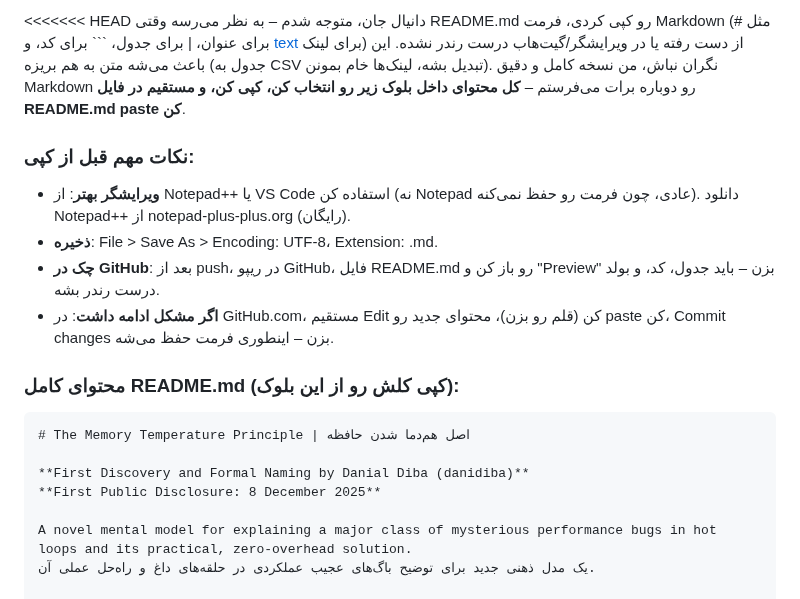
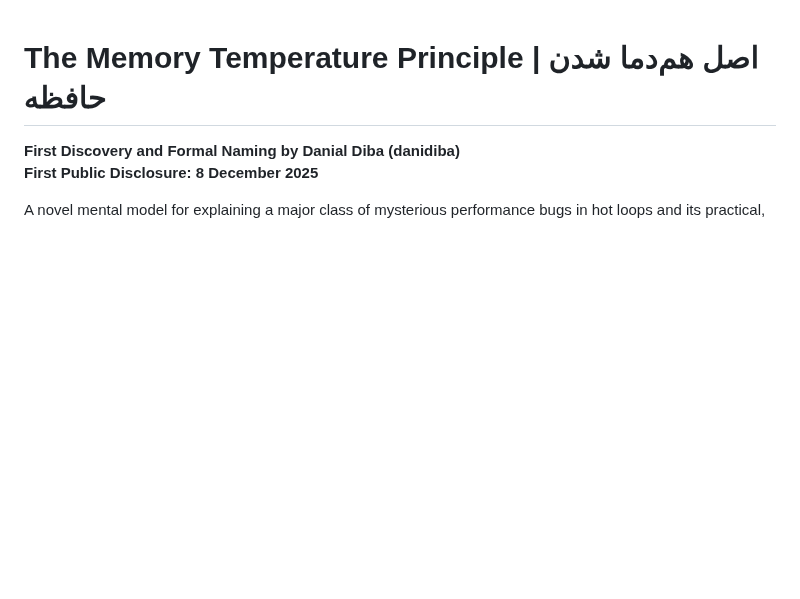
Before and after one commit to diba7star/Memory_Temperature_Principle, a Markdown page: README.md, the part around one of its changes. Rendered like a GitHub page; blank space fills up the shorter version.

Commit message:
Fix Markdown formatting in README.md

````diff
--- a/README.md
+++ b/README.md
@@ -1,14 +1,4 @@
-<<<<<<< HEAD
-دانیال جان، متوجه شدم – به نظر می‌رسه وقتی README.md رو کپی کردی، فرمت Markdown (مثل # برای عنوان، | برای جدول، ``` برای کد، و [text](link) برای لینک) از دست رفته یا در ویرایشگر/گیت‌هاب درست رندر نشده. این باعث می‌شه متن به هم بریزه (جدول به CSV تبدیل بشه، لینک‌ها خام بمونن). نگران نباش، من نسخه کامل و دقیق Markdown رو دوباره برات می‌فرستم – **کل محتوای داخل بلوک زیر رو انتخاب کن، کپی کن، و مستقیم در فایل README.md paste کن**.
 
-### نکات مهم قبل از کپی:
-- **ویرایشگر بهتر**: از Notepad++ یا VS Code استفاده کن (نه Notepad عادی، چون فرمت رو حفظ نمی‌کنه). دانلود Notepad++ از notepad-plus-plus.org (رایگان).
-- **ذخیره**: File > Save As > Encoding: UTF-8، Extension: .md.
-- **چک در GitHub**: بعد از push، در ریپو GitHub، فایل README.md رو باز کن و "Preview" بزن – باید جدول، کد، و بولد درست رندر بشه.
-- **اگر مشکل ادامه داشت**: در GitHub.com، مستقیم Edit کن (قلم رو بزن)، محتوای جدید رو paste کن، Commit changes بزن – اینطوری فرمت حفظ می‌شه.
-
-### محتوای کامل README.md (کپی کلش رو از این بلوک):
-```
 # The Memory Temperature Principle | اصل هم‌دما شدن حافظه
 
 **First Discovery and Formal Naming by Danial Diba (danidiba)**
````
Also changed, not shown: other parts of README.md (+1 -0 lines).
